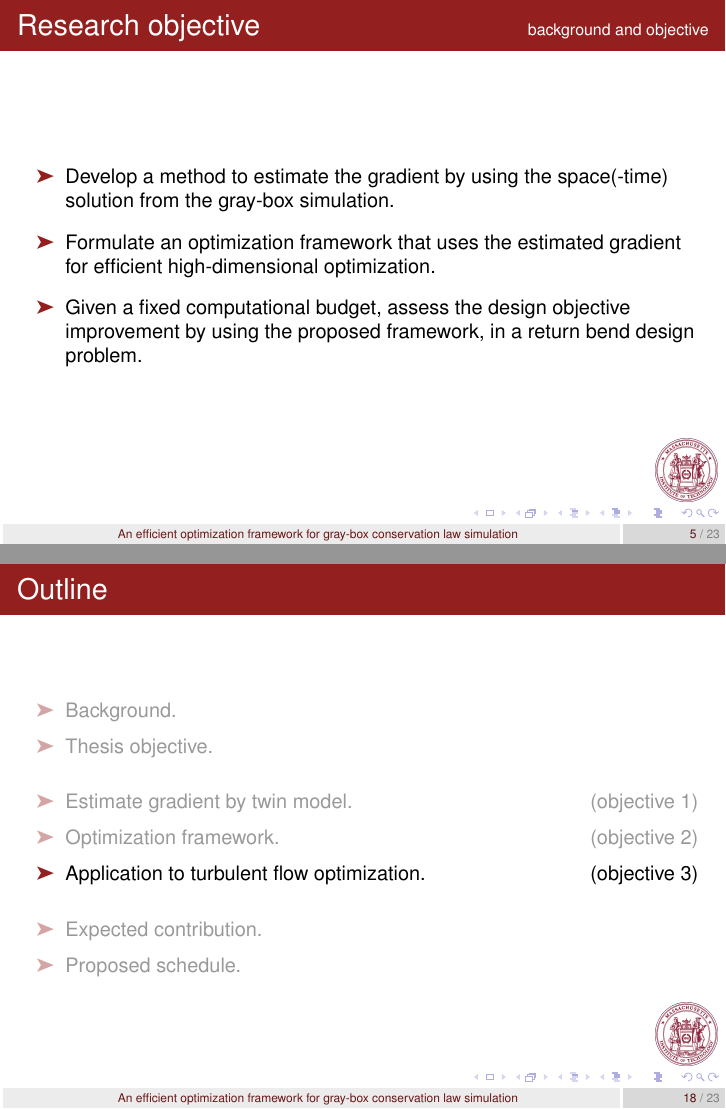
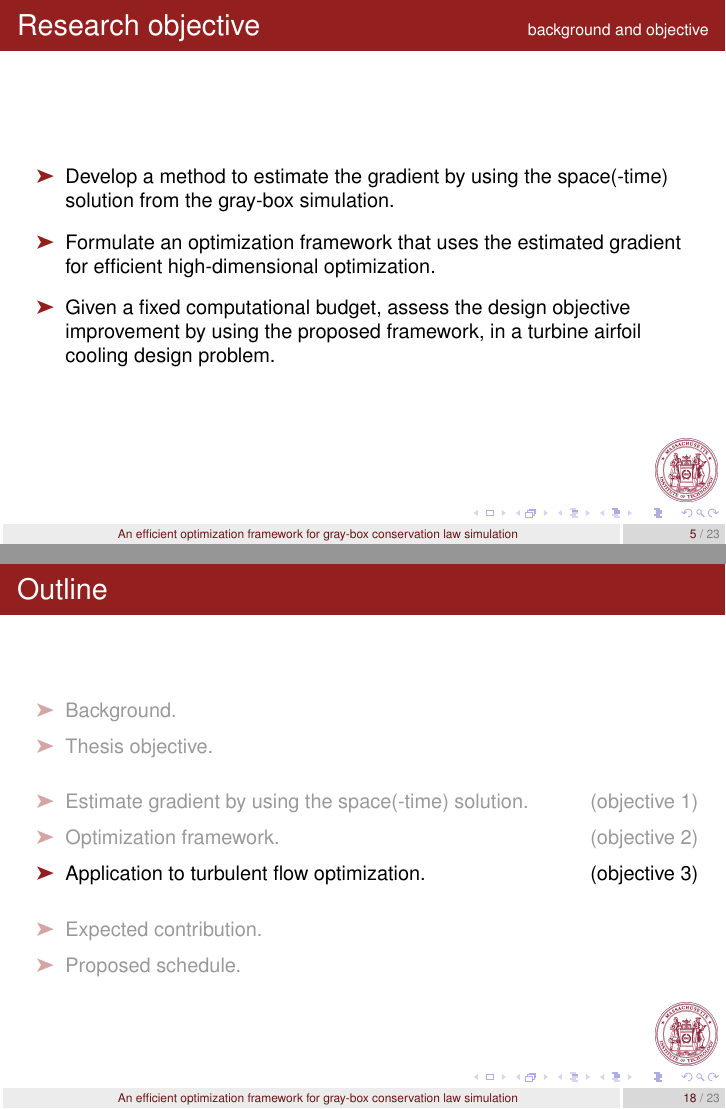
Before and after one commit to chicagohawk/dissertation, LaTeX slides (slides.tex): pages 7 and 26 of 45, joined at a grey line. Compiled offline with pdfLaTeX.

Commit message:
May 4 (2) 2015

```diff
--- a/slides.tex
+++ b/slides.tex
@@ -82,7 +82,7 @@
         \barrow \transparent{1.}Background.
         \barrow Thesis objective.
         \vspace{.35cm}
-        \barrow Estimate gradient by twin model.
+        \barrow Estimate gradient by using the space(-time) solution.
         \barrow Optimization framework.
         \barrow Application to turbulent flow optimization.
         \vspace{.35cm}
@@ -100,7 +100,7 @@
         \barrow Thesis objective.
         \vspace{.35cm}
         \transparent{0.4}
-        \barrow Estimate gradient by twin model.
+        \barrow Estimate gradient by using the space(-time) solution.
         \barrow Optimization framework.
         \barrow Application to turbulent flow optimization.
         \vspace{.35cm}
@@ -192,7 +192,7 @@
                 optimization.
         \vspace{.1cm}
         \barrow Given a fixed computational budget, assess the design objective improvement
-                by using the proposed framework, in a return bend design problem.
+                by using the proposed framework, in a turbine airfoil cooling design problem.
     \end{dinglist}
 \end{frame}
 
@@ -204,7 +204,7 @@
         \barrow Thesis objective.
         \vspace{.35cm}
         \transparent{1.}
-        \barrow Estimate gradient by twin model. \hfill        (objective 1)
+        \barrow Estimate gradient by using the space(-time) solution. \hfill        (objective 1)
         \barrow \transparent{.4}
                 Optimization framework.\hfill(objective 2)
         \barrow Application to turbulent flow optimization.\hfill(objective 3)\\
@@ -574,7 +574,7 @@
         \barrow \transparent{.4} Background.
         \barrow Thesis objective.
         \vspace{.35cm}
-        \barrow Estimate gradient by twin model.\hfill(objective 1)
+        \barrow Estimate gradient by using the space(-time) solution.\hfill(objective 1)
                 \transparent{1.}
         \barrow Optimization framework.\hfill(objective 2)
                 \transparent{.4}
@@ -685,7 +685,7 @@
         \barrow \transparent{.4} Background.
         \barrow Thesis objective.
         \vspace{.35cm}
-        \barrow Estimate gradient by twin model.\hfill(objective 1)
+        \barrow Estimate gradient by using the space(-time) solution.\hfill(objective 1)
                 \transparent{.4}
         \barrow Optimization framework.\hfill(objective 2)
                 \transparent{1.}
```
Also changed, not shown: imag_1.png (added), imag_2.png (added), leftcol.png, two_eqn.png, slides.tex (10 more changed lines), 1 other file.
